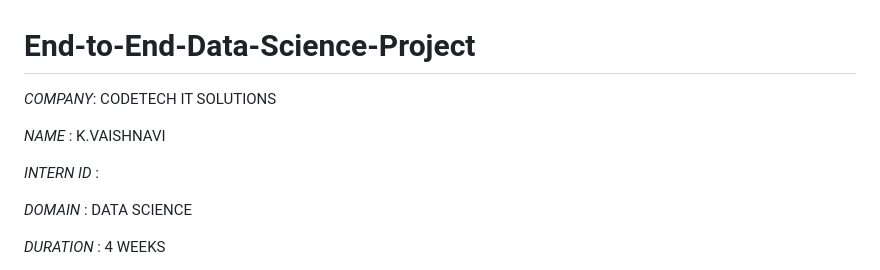
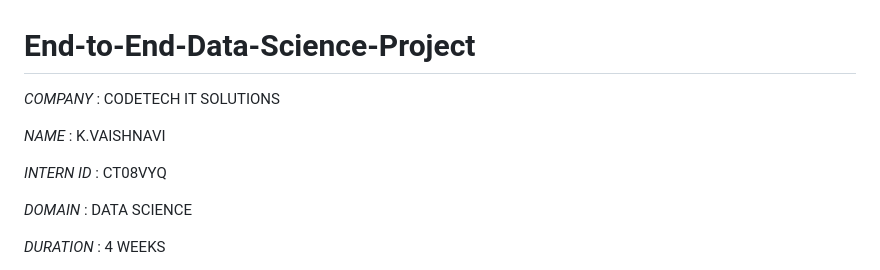
Before and after one commit to kvaishnavisrinivasgoud/End-to-End-Data-Science-Project, a Markdown page: README.md, the part around the change. GitHub-like rendering.

```diff
--- a/README.md
+++ b/README.md
@@ -1,10 +1,10 @@
 # End-to-End-Data-Science-Project
 
-*COMPANY*: CODETECH IT SOLUTIONS
+*COMPANY* : CODETECH IT SOLUTIONS
 
 *NAME* : K.VAISHNAVI
 
-*INTERN ID* :
+*INTERN ID* : CT08VYQ
 
 *DOMAIN* : DATA SCIENCE
 
```
